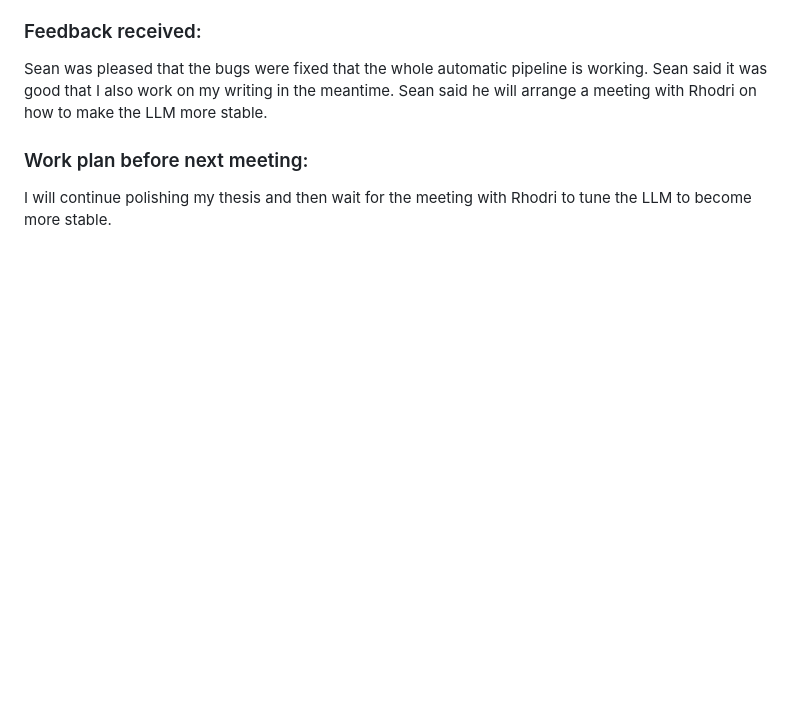
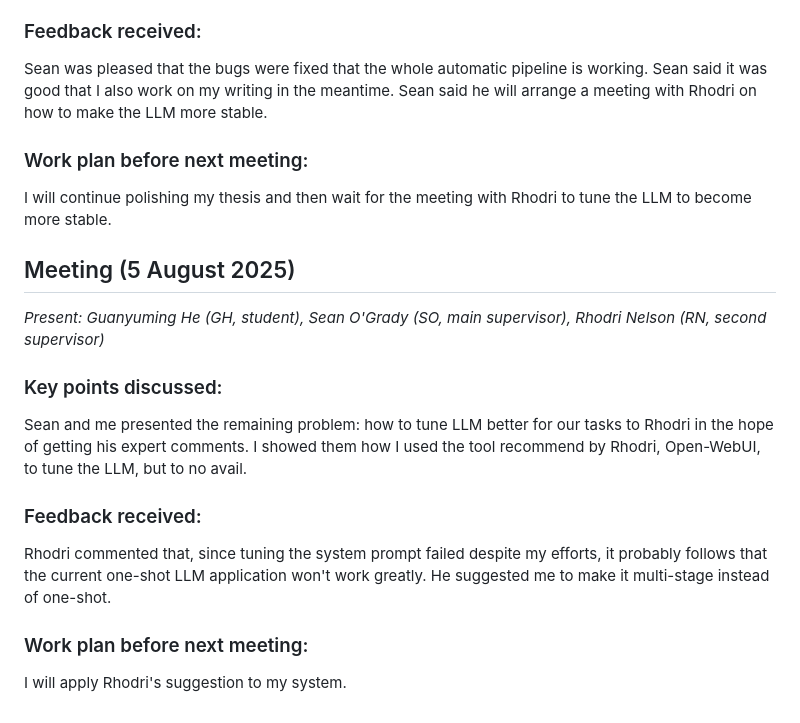
Before and after one commit to guanyuming-he/master-irp, a Markdown page: logbook/logbook.md, the part around the change. Drawn GitHub-style; blank space fills up the shorter version.

Commit message:
update logbook.

```diff
--- a/logbook/logbook.md
+++ b/logbook/logbook.md
@@ -167,3 +167,22 @@ stable.
 ### Work plan before next meeting:
 I will continue polishing my thesis and then wait for the meeting with Rhodri
 to tune the LLM to become more stable.
+
+
+## Meeting (5 August 2025)
+*Present: Guanyuming He (GH, student), Sean O'Grady (SO, main supervisor),
+Rhodri Nelson (RN, second supervisor)*
+
+### Key points discussed:
+Sean and me presented the remaining problem: how to tune LLM better for our
+tasks to Rhodri in the hope of getting his expert comments. I showed them how I
+used the tool recommend by Rhodri, Open-WebUI, to tune the LLM, but to no
+avail.
+
+### Feedback received:
+Rhodri commented that, since tuning the system prompt failed despite my
+efforts, it probably follows that the current one-shot LLM application won't
+work greatly. He suggested me to make it multi-stage instead of one-shot.
+
+### Work plan before next meeting:
+I will apply Rhodri's suggestion to my system.
```
